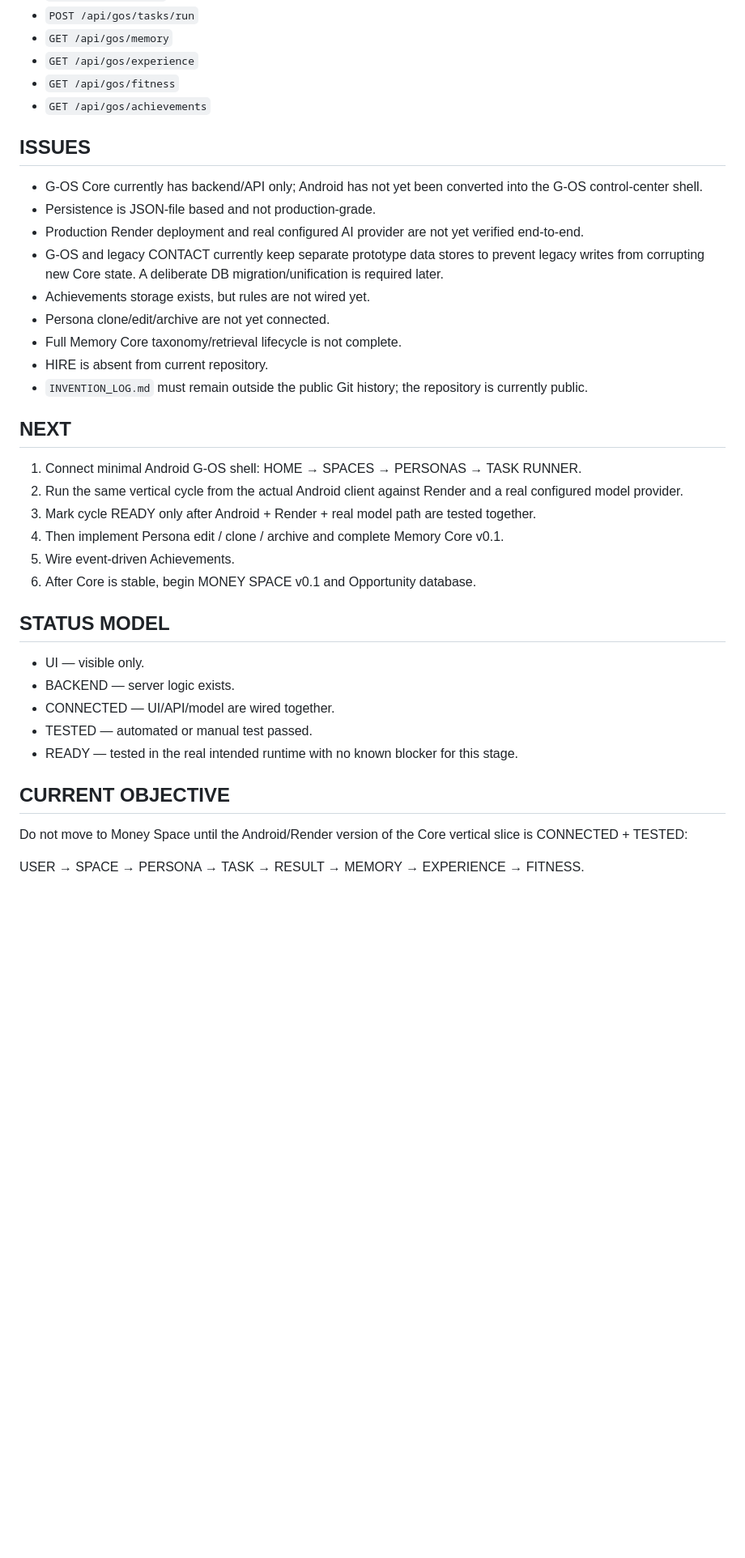
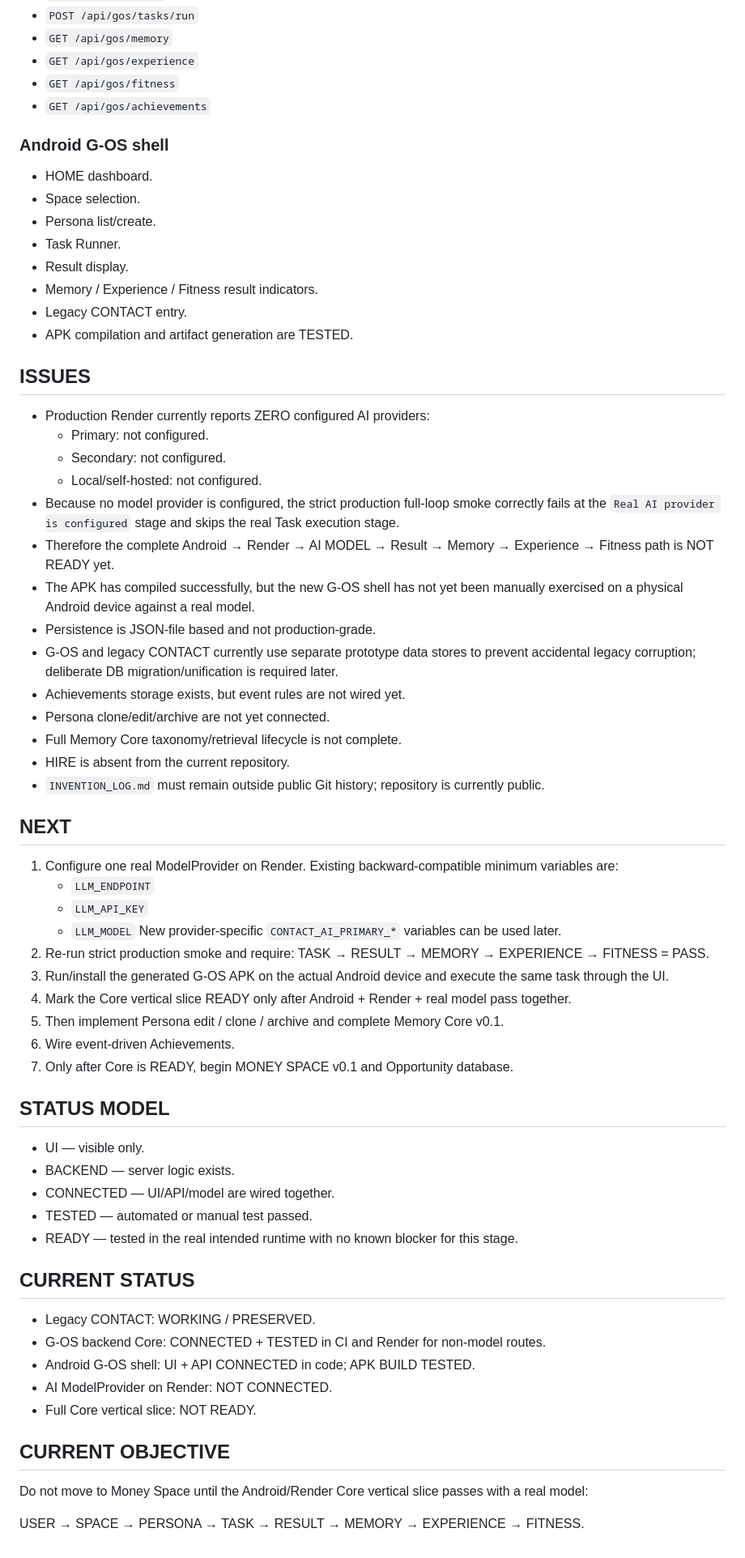
Before and after one commit to JxckRxve/Contact-backend, a Markdown page: PROJECT_STATE.md, the part around one of its changes. Shown at 81% size. Rendered like a GitHub page; blank space fills up the shorter version.

Commit message:
Update G-OS project state after Android shell build

```diff
--- a/PROJECT_STATE.md
+++ b/PROJECT_STATE.md
@@ -46,27 +56,47 @@ Updated: 2026-09-05
 - `GET /api/gos/fitness`
 - `GET /api/gos/achievements`
 
+### Android G-OS shell
+- HOME dashboard.
+- Space selection.
+- Persona list/create.
+- Task Runner.
+- Result display.
+- Memory / Experience / Fitness result indicators.
+- Legacy CONTACT entry.
+- APK compilation and artifact generation are TESTED.
+
 ## ISSUES
 
-- G-OS Core currently has backend/API only; Android has not yet been converted into the G-OS control-center shell.
+- Production Render currently reports ZERO configured AI providers:
+  - Primary: not configured.
+  - Secondary: not configured.
+  - Local/self-hosted: not configured.
+- Because no model provider is configured, the strict production full-loop smoke correctly fails at the `Real AI provider is configured` stage and skips the real Task execution stage.
+- Therefore the complete Android → Render → AI MODEL → Result → Memory → Experience → Fitness path is NOT READY yet.
+- The APK has compiled successfully, but the new G-OS shell has not yet been manually exercised on a physical Android device against a real model.
 - Persistence is JSON-file based and not production-grade.
-- Production Render deployment and real configured AI provider are not yet verified end-to-end.
-- G-OS and legacy CONTACT currently keep separate prototype data stores to prevent legacy writes from corrupting new Core state. A deliberate DB migration/unification is required later.
-- Achievements storage exists, but rules are not wired yet.
+- G-OS and legacy CONTACT currently use separate prototype data stores to prevent accidental legacy corruption; deliberate DB migration/unification is required later.
+- Achievements storage exists, but event rules are not wired yet.
 - Persona clone/edit/archive are not yet connected.
 - Full Memory Core taxonomy/retrieval lifecycle is not complete.
-- HIRE is absent from current repository.
-- `INVENTION_LOG.md` must remain outside the public Git history; the repository is currently public.
+- HIRE is absent from the current repository.
+- `INVENTION_LOG.md` must remain outside public Git history; repository is currently public.
 
 ## NEXT
 
-1. Connect minimal Android G-OS shell:
-   HOME → SPACES → PERSONAS → TASK RUNNER.
-2. Run the same vertical cycle from the actual Android client against Render and a real configured model provider.
-3. Mark cycle READY only after Android + Render + real model path are tested together.
-4. Then implement Persona edit / clone / archive and complete Memory Core v0.1.
-5. Wire event-driven Achievements.
-6. After Core is stable, begin MONEY SPACE v0.1 and Opportunity database.
+1. Configure one real ModelProvider on Render. Existing backward-compatible minimum variables are:
+   - `LLM_ENDPOINT`
+   - `LLM_API_KEY`
+   - `LLM_MODEL`
+   New provider-specific `CONTACT_AI_PRIMARY_*` variables can be used later.
+2. Re-run strict production smoke and require:
+   TASK → RESULT → MEMORY → EXPERIENCE → FITNESS = PASS.
+3. Run/install the generated G-OS APK on the actual Android device and execute the same task through the UI.
+4. Mark the Core vertical slice READY only after Android + Render + real model pass together.
+5. Then implement Persona edit / clone / archive and complete Memory Core v0.1.
+6. Wire event-driven Achievements.
+7. Only after Core is READY, begin MONEY SPACE v0.1 and Opportunity database.
 
 ## STATUS MODEL
 
@@ -76,8 +106,16 @@ Updated: 2026-09-05
 - TESTED — automated or manual test passed.
 - READY — tested in the real intended runtime with no known blocker for this stage.
 
+## CURRENT STATUS
+
+- Legacy CONTACT: WORKING / PRESERVED.
+- G-OS backend Core: CONNECTED + TESTED in CI and Render for non-model routes.
+- Android G-OS shell: UI + API CONNECTED in code; APK BUILD TESTED.
+- AI ModelProvider on Render: NOT CONNECTED.
+- Full Core vertical slice: NOT READY.
+
 ## CURRENT OBJECTIVE
 
-Do not move to Money Space until the Android/Render version of the Core vertical slice is CONNECTED + TESTED:
+Do not move to Money Space until the Android/Render Core vertical slice passes with a real model:
 
 USER → SPACE → PERSONA → TASK → RESULT → MEMORY → EXPERIENCE → FITNESS.
```
Also changed, not shown: other parts of PROJECT_STATE.md (+18 -8 lines).
